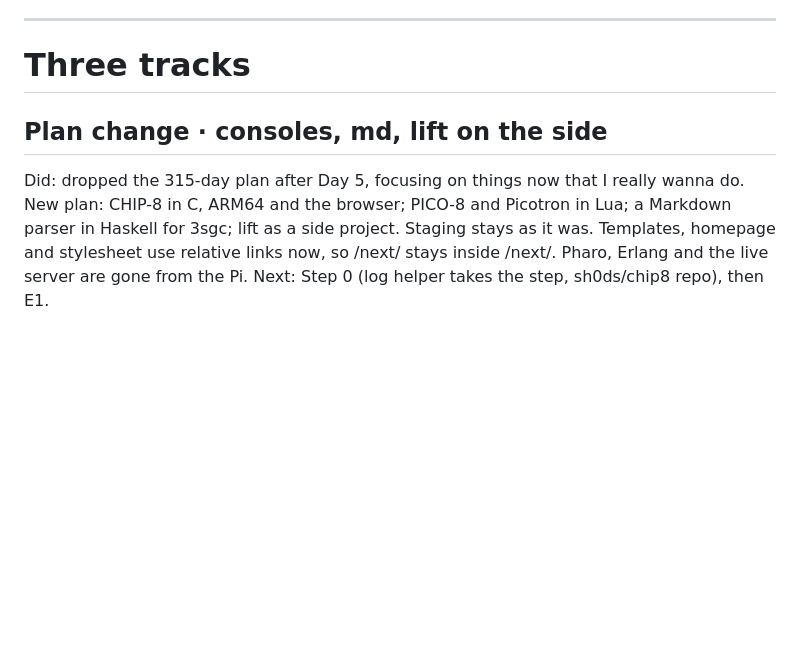
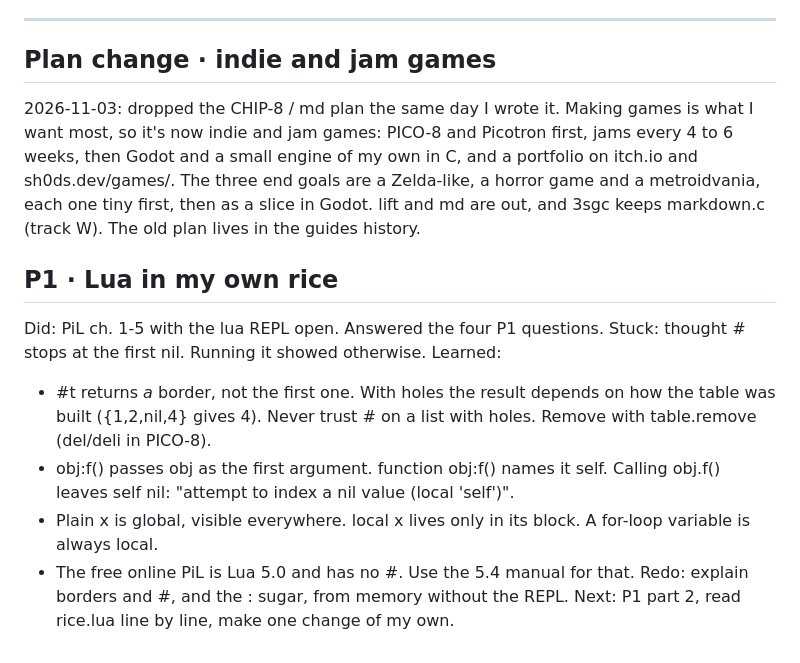
Before and after one commit to sh0ds/website, a Markdown page: LOG.md, the part around the change. GitHub-like rendering; blank space fills up the shorter version.

```diff
--- a/LOG.md
+++ b/LOG.md
@@ -56,9 +56,17 @@ Next: the plan change.
 
 ---
 
-# Three tracks
+## Plan change · indie and jam games
 
-## Plan change · consoles, md, lift on the side
+2026-11-03: dropped the CHIP-8 / md plan the same day I wrote it. Making games is what I want most, so it's now indie and jam games: PICO-8 and Picotron first, jams every 4 to 6 weeks, then Godot and a small engine of my own in C, and a portfolio on itch.io and sh0ds.dev/games/. The three end goals are a Zelda-like, a horror game and a metroidvania, each one tiny first, then as a slice in Godot. lift and md are out, and 3sgc keeps markdown.c (track W). The old plan lives in the guides history.
 
-Did: dropped the 315-day plan after Day 5, focusing on things now that I really wanna do. New plan: CHIP-8 in C, ARM64 and the browser; PICO-8 and Picotron in Lua; a Markdown parser in Haskell for 3sgc; lift as a side project. Staging stays as it was. Templates, homepage and stylesheet use relative links now, so /next/ stays inside /next/. Pharo, Erlang and the live server are gone from the Pi.
-Next: Step 0 (log helper takes the step, sh0ds/chip8 repo), then E1.
+## P1 · Lua in my own rice
+Did: PiL ch. 1-5 with the lua REPL open. Answered the four P1 questions.
+Stuck: thought # stops at the first nil. Running it showed otherwise.
+Learned:
+- #t returns *a* border, not the first one. With holes the result depends on how the table was built ({1,2,nil,4} gives 4). Never trust # on a list with holes. Remove with table.remove (del/deli in PICO-8).
+- obj:f() passes obj as the first argument. function obj:f() names it self. Calling obj.f() leaves self nil: "attempt to index a nil value (local 'self')".
+- Plain x is global, visible everywhere. local x lives only in its block. A for-loop variable is always local.
+- The free online PiL is Lua 5.0 and has no #. Use the 5.4 manual for that.
+Redo: explain borders and #, and the : sugar, from memory without the REPL.
+Next: P1 part 2, read rice.lua line by line, make one change of my own.
```
